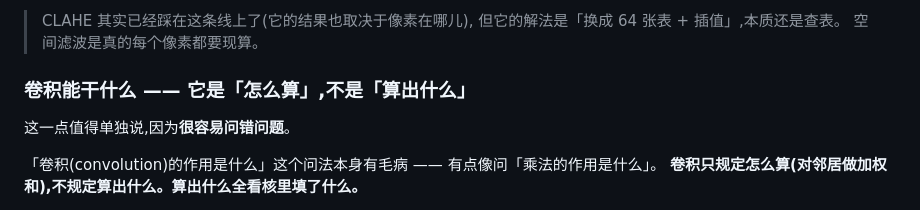
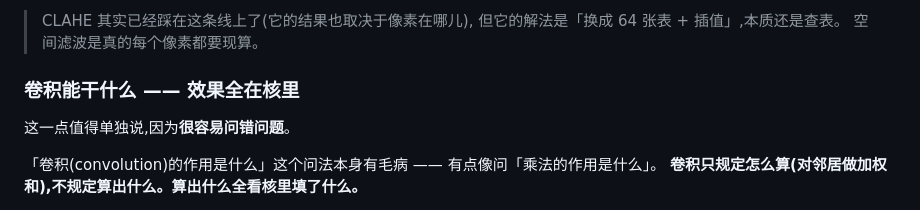
Before and after one commit to xiaerfei/ImageProcessing-Playground, a Markdown page: Documents/05-spatial-filtering/01-spatial-filtering-basics.md, the part around the change. Rendered like a GitHub page.

Commit message:
把新加的那条书签改短:26 → 16 字
「卷积能干什么 —— 它是「怎么算」,不是「算出什么」」成了全书最长的书签,
而控制书签长度正是这套文档最早的需求。改成「卷积能干什么 —— 效果全在核里」,
全书最长回到 25 字。正文第一句已经把「怎么算 vs 算出什么」说清楚了,标题不必重复。

Co-Authored-By: Claude Opus 5 <noreply@anthropic.com>

```diff
--- a/Documents/05-spatial-filtering/01-spatial-filtering-basics.md
+++ b/Documents/05-spatial-filtering/01-spatial-filtering-basics.md
@@ -69,7 +69,7 @@
 > 但它的解法是「换成 64 张表 + 插值」,本质还是查表。
 > 空间滤波是真的每个像素都要现算。
 
-### 卷积能干什么 —— 它是「怎么算」,不是「算出什么」
+### 卷积能干什么 —— 效果全在核里
 
 这一点值得单独说,因为**很容易问错问题**。
 
```
